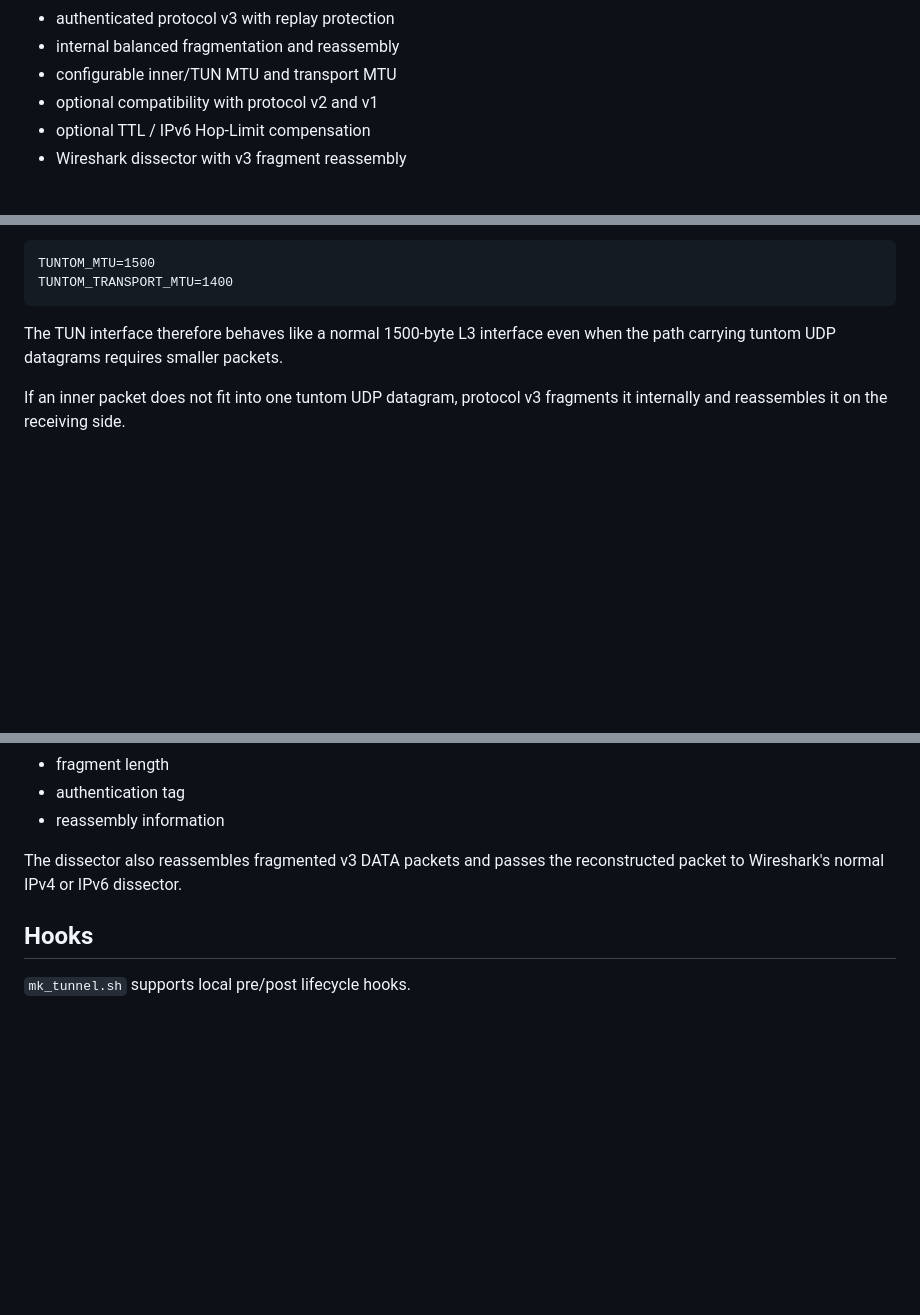
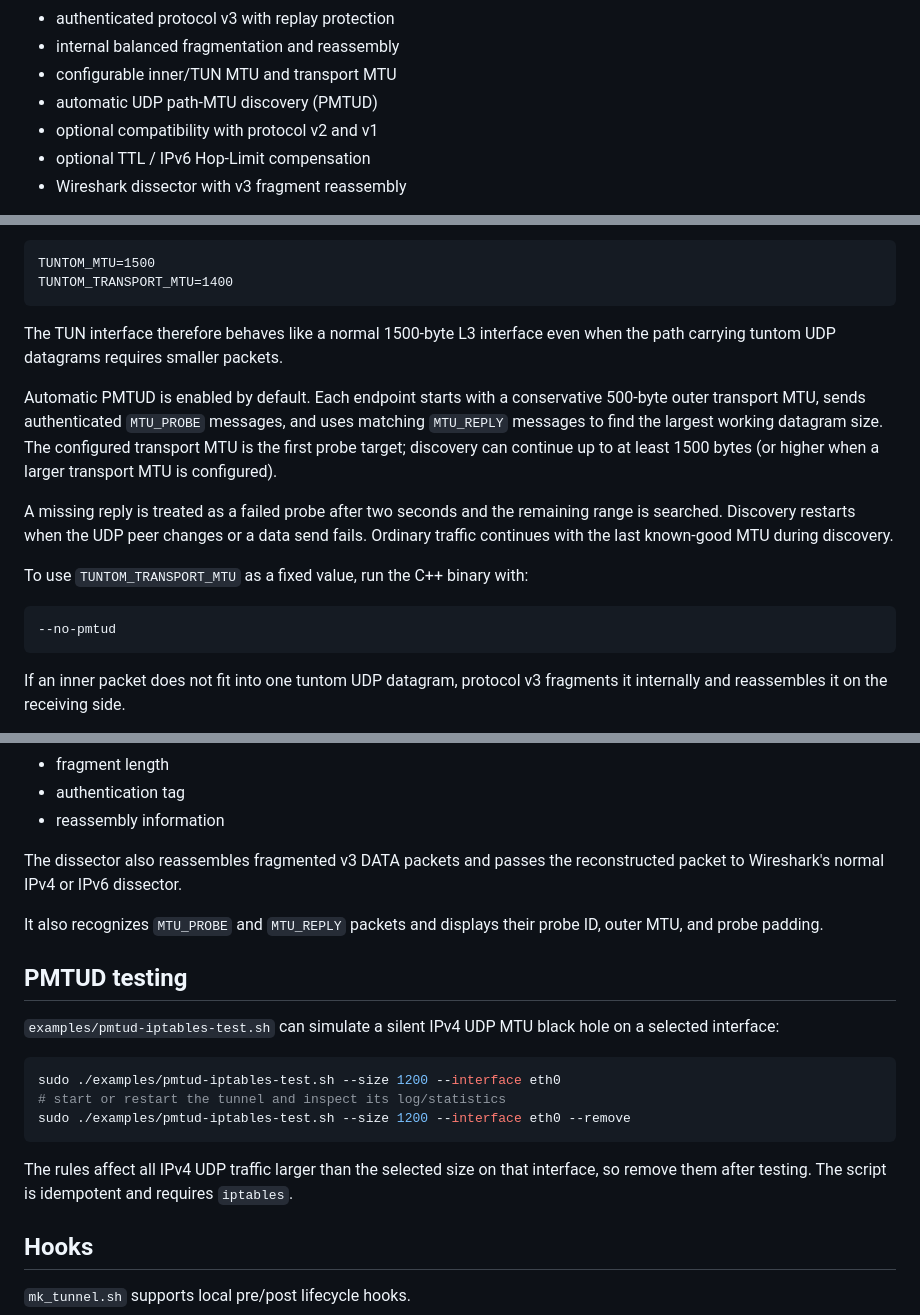
Before and after one commit to astibal/tuntom, a Markdown page: README.md, 3 parts joined by grey strips. Drawn GitHub-style; blank space fills up the shorter version.

````diff
--- a/README.md
+++ b/README.md
@@ -15,6 +15,7 @@ The main goal is simplicity:
 - authenticated protocol v3 with replay protection
 - internal balanced fragmentation and reassembly
 - configurable inner/TUN MTU and transport MTU
+- automatic UDP path-MTU discovery (PMTUD)
 - optional compatibility with protocol v2 and v1
 - optional TTL / IPv6 Hop-Limit compensation
 - Wireshark dissector with v3 fragment reassembly
@@ -106,6 +107,22 @@ TUNTOM_TRANSPORT_MTU=1400
 
 The TUN interface therefore behaves like a normal 1500-byte L3 interface even when the path carrying tuntom UDP datagrams requires smaller packets.
 
+Automatic PMTUD is enabled by default. Each endpoint starts with a conservative
+500-byte outer transport MTU, sends authenticated `MTU_PROBE` messages, and uses
+matching `MTU_REPLY` messages to find the largest working datagram size. The
+configured transport MTU is the first probe target; discovery can continue up to
+at least 1500 bytes (or higher when a larger transport MTU is configured).
+
+A missing reply is treated as a failed probe after two seconds and the remaining
+range is searched. Discovery restarts when the UDP peer changes or a data send
+fails. Ordinary traffic continues with the last known-good MTU during discovery.
+
+To use `TUNTOM_TRANSPORT_MTU` as a fixed value, run the C++ binary with:
+
+```text
+--no-pmtud
+```
+
 If an inner packet does not fit into one tuntom UDP datagram, protocol v3 fragments it internally and reassembles it on the receiving side.
 
 Fragmentation is balanced. Instead of sending one maximum-sized fragment followed by a small tail, tuntom divides the packet into approximately equal-sized parts.
@@ -194,6 +211,24 @@ For v3 it displays:
 
 The dissector also reassembles fragmented v3 DATA packets and passes the reconstructed packet to Wireshark's normal IPv4 or IPv6 dissector.
 
+It also recognizes `MTU_PROBE` and `MTU_REPLY` packets and displays their probe
+ID, outer MTU, and probe padding.
+
+## PMTUD testing
+
+`examples/pmtud-iptables-test.sh` can simulate a silent IPv4 UDP MTU black hole
+on a selected interface:
+
+```bash
+sudo ./examples/pmtud-iptables-test.sh --size 1200 --interface eth0
+# start or restart the tunnel and inspect its log/statistics
+sudo ./examples/pmtud-iptables-test.sh --size 1200 --interface eth0 --remove
+```
+
+The rules affect all IPv4 UDP traffic larger than the selected size on that
+interface, so remove them after testing. The script is idempotent and requires
+`iptables`.
+
 ## Hooks
 
 `mk_tunnel.sh` supports local pre/post lifecycle hooks.
````
Also changed, not shown: DETAILS.md (+71 -2 lines).
